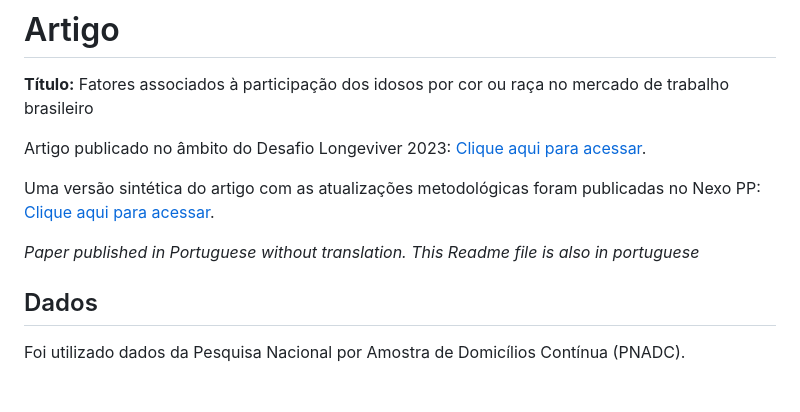
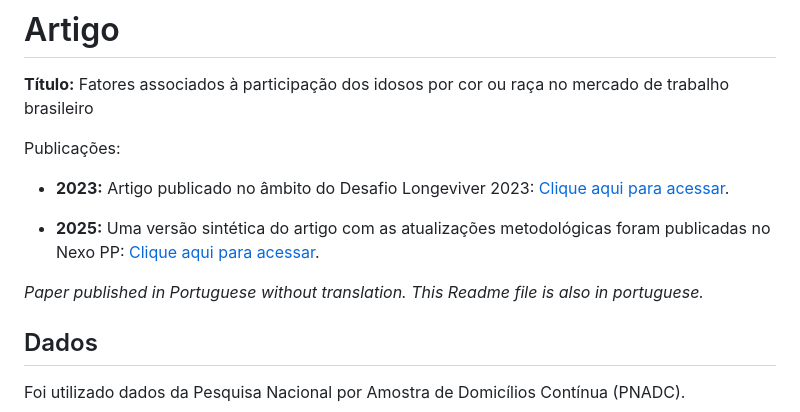
Before and after one commit to thiagocalm/Idoso_raca_mt, a Markdown page: README.md, the part around the change. Rendered like a GitHub page; blank space fills up the shorter version.

Commit message:
adjusting readme hyperlinks

```diff
--- a/README.md
+++ b/README.md
@@ -3,11 +3,13 @@
 
 **Título:** Fatores associados à participação dos idosos por cor ou raça no mercado de trabalho brasileiro
 
-Artigo publicado no âmbito do Desafio Longeviver 2023: [Clique aqui para acessar](https://cebrap.org.br/wp-content/uploads/2023/11/Desafio-Longeviver-2023.pdf).
+Publicações:
 
-Uma versão sintética do artigo com as atualizações metodológicas foram publicadas no Nexo PP: [Clique aqui para acessar](https://pp.nexojornal.com.br/opiniao/2025/04/16/participacao-de-pessoas-idosas-no-mercado-de-trabalho-ha-desigualdades-entre-negros-e-brancos-2).
+- **2023:** Artigo publicado no âmbito do Desafio Longeviver 2023: [Clique aqui para acessar](https://cebrap.org.br/wp-content/uploads/2023/11/Desafio-Longeviver-2023.pdf).
 
-*Paper published in Portuguese without translation. This Readme file is also in portuguese*
+- **2025:** Uma versão sintética do artigo com as atualizações metodológicas foram publicadas no Nexo PP: [Clique aqui para acessar](https://pp.nexojornal.com.br/opiniao/2025/04/16/participacao-de-pessoas-idosas-no-mercado-de-trabalho-ha-desigualdades-entre-negros-e-brancos-2).
+
+*Paper published in Portuguese without translation. This Readme file is also in portuguese.*
 
 ## Dados
 
```
